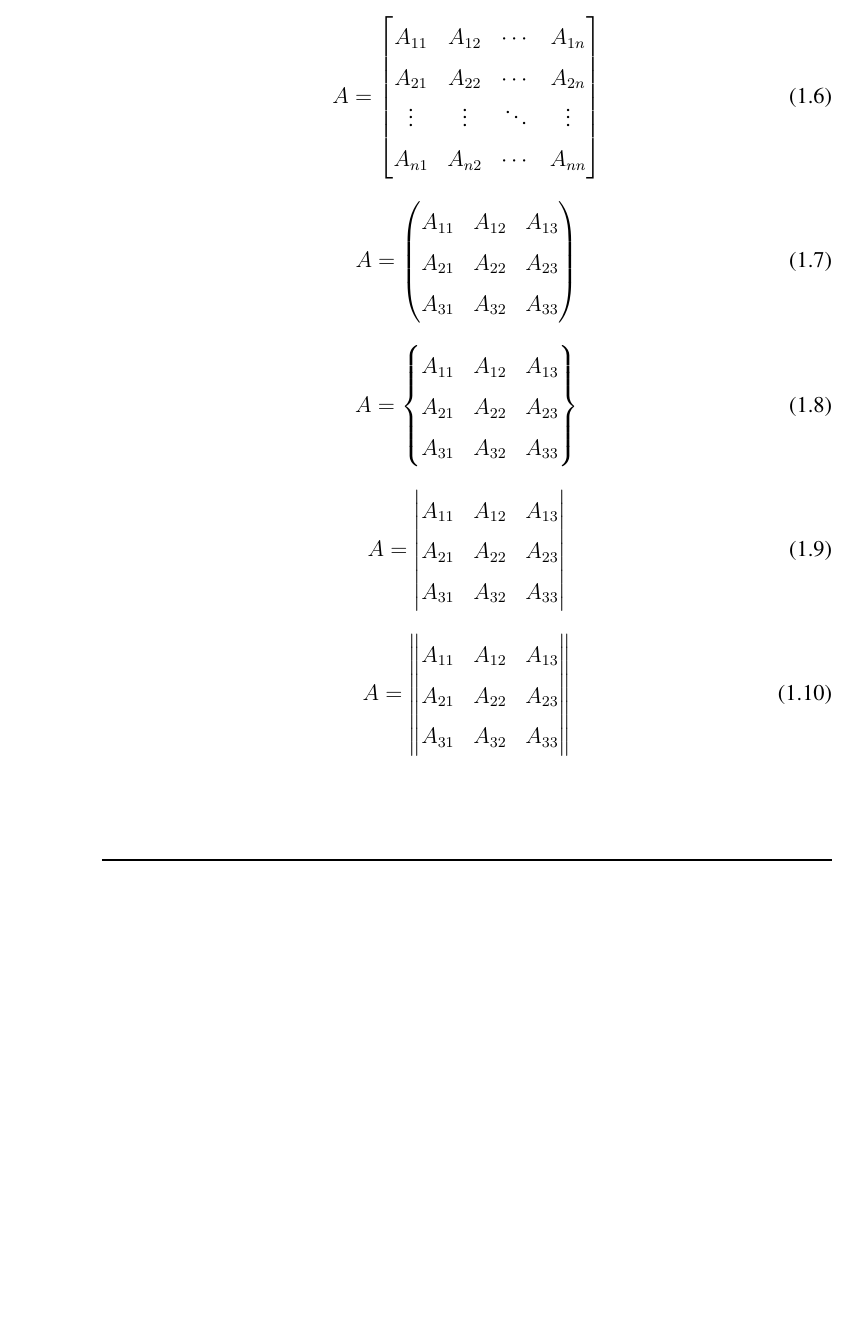
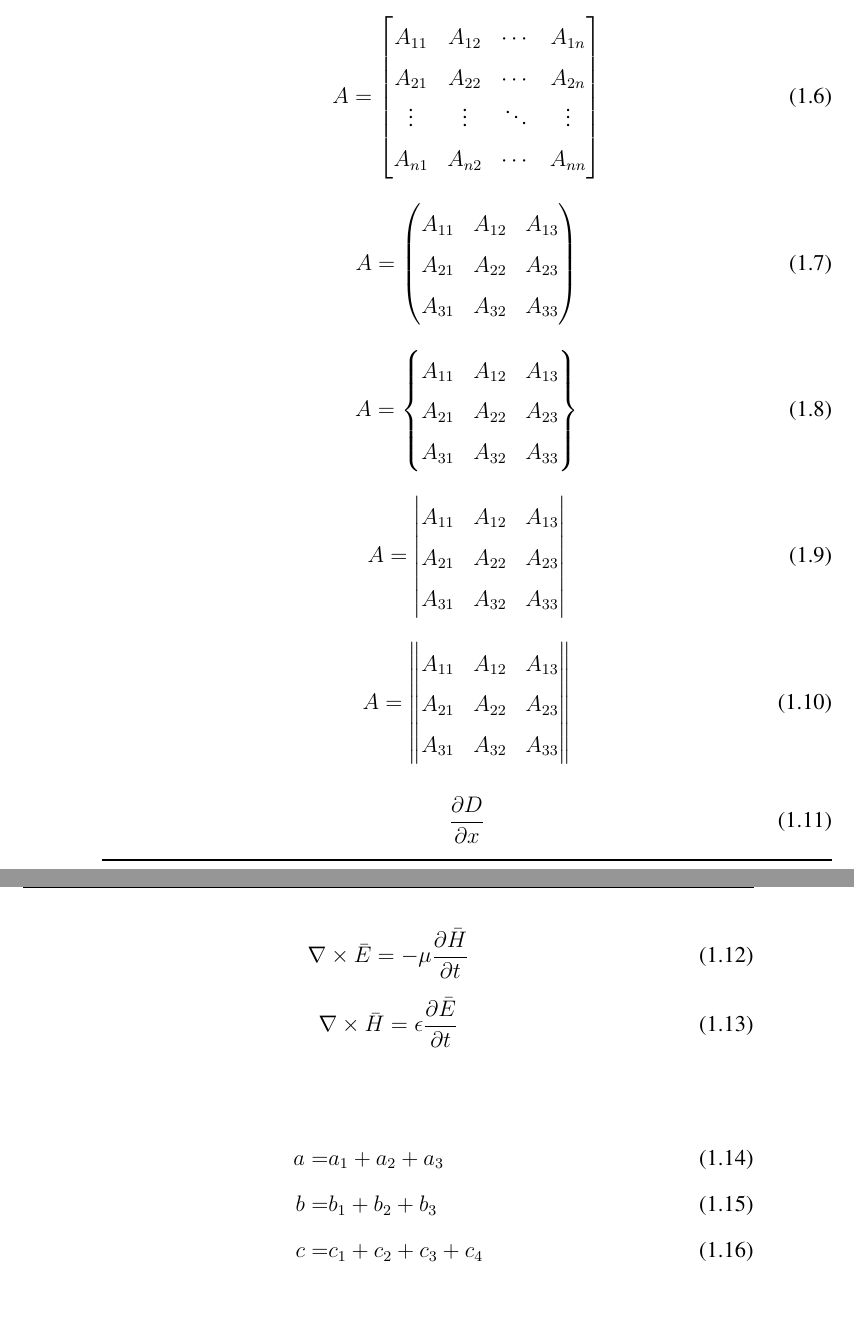
Before and after one commit to sajeedGIT/Latex_WS, a LaTeX document (math_equation.tex): part of page 6 of 6 before the commit and two parts of pages 6 and 7 of 7 after it, the two joined at a grey line, cut so that both start at the same text, the shorter picture padded with empty space. Compiled offline with pdfLaTeX.

Commit message:
math update

```diff
--- a/math_equation.tex
+++ b/math_equation.tex
@@ -89,4 +89,21 @@ A_{21} & A_{22} & A_{23} \\
 A_{31} & A_{32} & A_{33}
 \end{Vmatrix}
 \end{equation}
+
+\begin{equation}
+\frac{\partial D}{\partial x}
+\end{equation}
+\begin{equation}
+\nabla \times \bar{E} = - \mu \frac{\partial \bar{H}}{\partial t}
+\end{equation}
+\begin{equation}
+\nabla \times \bar{H} =  \epsilon \frac{\partial \bar{E}}{\partial t}
+\end{equation}
+
+\begin{align}
+ a = & a_1 + a_2 + a_3 \\
+ b = & b_1 + b_2 + b_3 \\
+ c = & c_1 + c_2 + c_3 + c_4
+\end{align}
+
 \end{document}
```
Also changed, not shown: math_equation.pdf, 3 other files.
